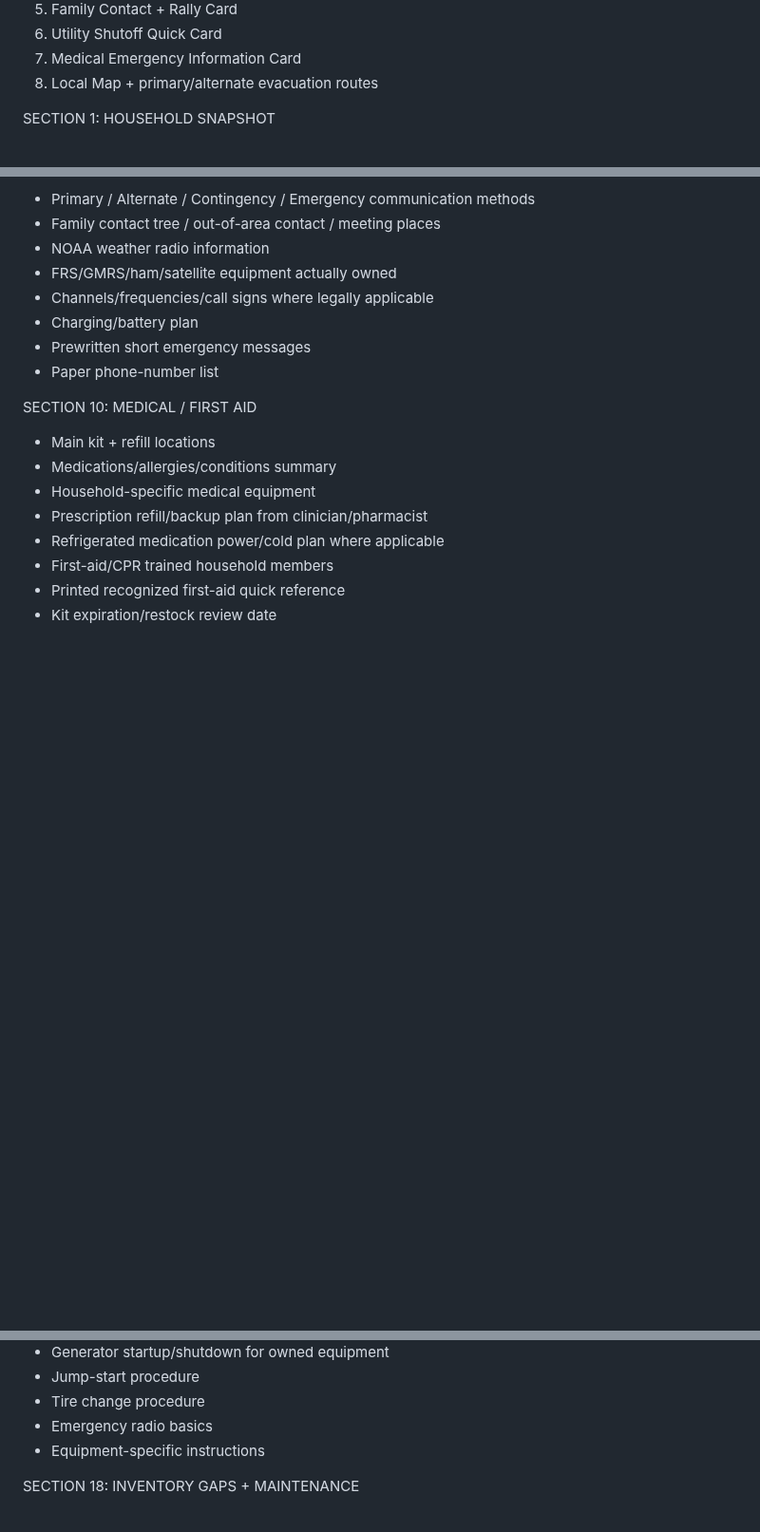
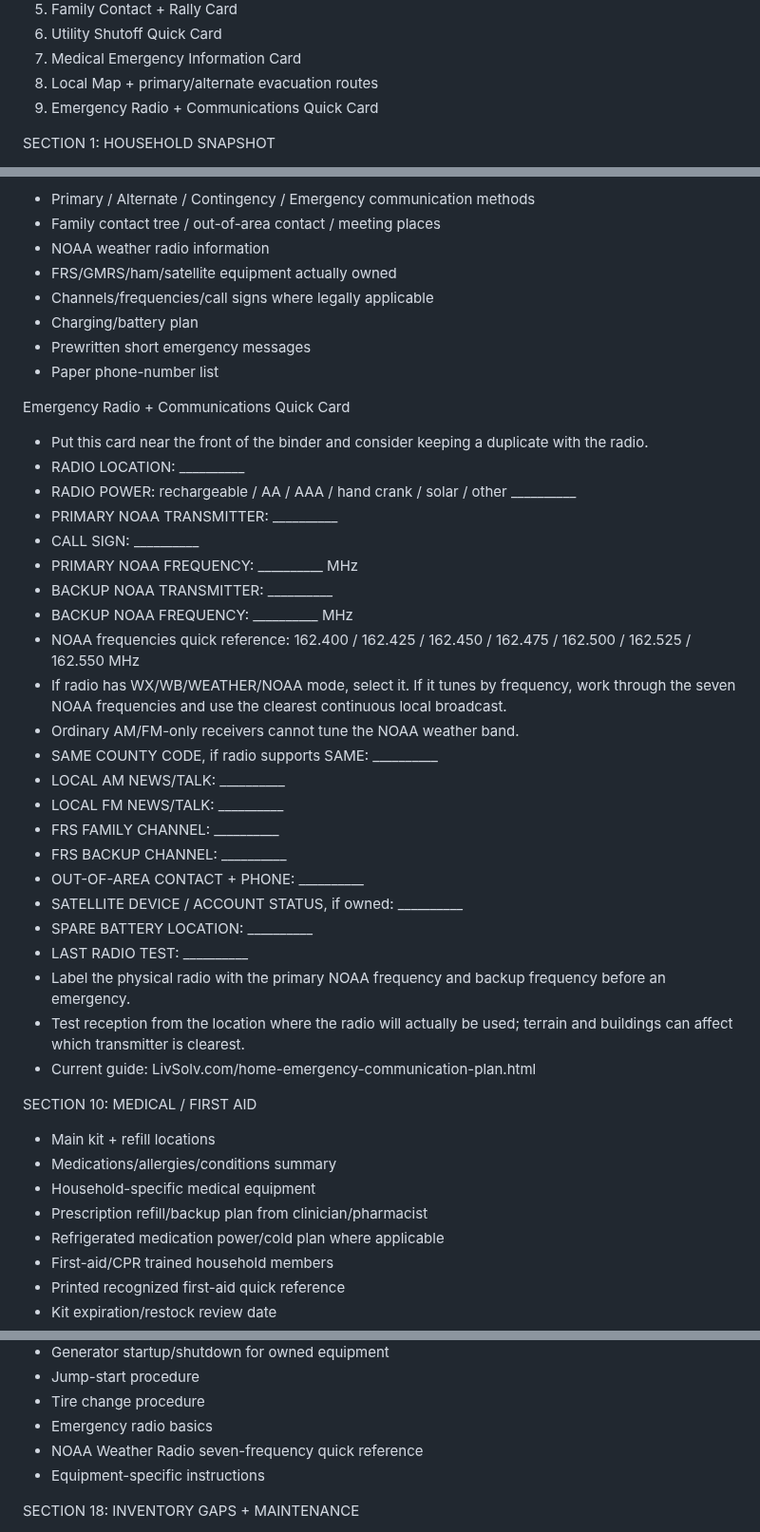
Before and after one commit to eyesonproductions-lgtm/LIVSOLV, a Markdown page: products/emergency-home-binder-master.md, 3 parts joined by grey strips. Shown at 95% size. GitHub-like rendering; blank space fills up the shorter version.

Commit message:
Add emergency radio tuning quick-reference to binder plan

```diff
--- a/products/emergency-home-binder-master.md
+++ b/products/emergency-home-binder-master.md
@@ -26,6 +26,7 @@ FRONT OF BINDER: USE THIS FIRST
 6. Utility Shutoff Quick Card
 7. Medical Emergency Information Card
 8. Local Map + primary/alternate evacuation routes
+9. Emergency Radio + Communications Quick Card
 
 SECTION 1: HOUSEHOLD SNAPSHOT
 - Household members and contact information
@@ -184,6 +185,31 @@ SECTION 9: COMMUNICATIONS
 - Prewritten short emergency messages
 - Paper phone-number list
 
+Emergency Radio + Communications Quick Card
+- Put this card near the front of the binder and consider keeping a duplicate with the radio.
+- RADIO LOCATION: __________
+- RADIO POWER: rechargeable / AA / AAA / hand crank / solar / other __________
+- PRIMARY NOAA TRANSMITTER: __________
+- CALL SIGN: __________
+- PRIMARY NOAA FREQUENCY: __________ MHz
+- BACKUP NOAA TRANSMITTER: __________
+- BACKUP NOAA FREQUENCY: __________ MHz
+- NOAA frequencies quick reference: 162.400 / 162.425 / 162.450 / 162.475 / 162.500 / 162.525 / 162.550 MHz
+- If radio has WX/WB/WEATHER/NOAA mode, select it. If it tunes by frequency, work through the seven NOAA frequencies and use the clearest continuous local broadcast.
+- Ordinary AM/FM-only receivers cannot tune the NOAA weather band.
+- SAME COUNTY CODE, if radio supports SAME: __________
+- LOCAL AM NEWS/TALK: __________
+- LOCAL FM NEWS/TALK: __________
+- FRS FAMILY CHANNEL: __________
+- FRS BACKUP CHANNEL: __________
+- OUT-OF-AREA CONTACT + PHONE: __________
+- SATELLITE DEVICE / ACCOUNT STATUS, if owned: __________
+- SPARE BATTERY LOCATION: __________
+- LAST RADIO TEST: __________
+- Label the physical radio with the primary NOAA frequency and backup frequency before an emergency.
+- Test reception from the location where the radio will actually be used; terrain and buildings can affect which transmitter is clearest.
+- Current guide: LivSolv.com/home-emergency-communication-plan.html
+
 SECTION 10: MEDICAL / FIRST AID
 - Main kit + refill locations
 - Medications/allergies/conditions summary
@@ -276,6 +302,7 @@ Only concise, reputable instructions appropriate for lay use.
 - Jump-start procedure
 - Tire change procedure
 - Emergency radio basics
+- NOAA Weather Radio seven-frequency quick reference
 - Equipment-specific instructions
 
 SECTION 18: INVENTORY GAPS + MAINTENANCE
```
Also changed, not shown: other parts of products/emergency-home-binder-master.md (+1 -0 lines).
